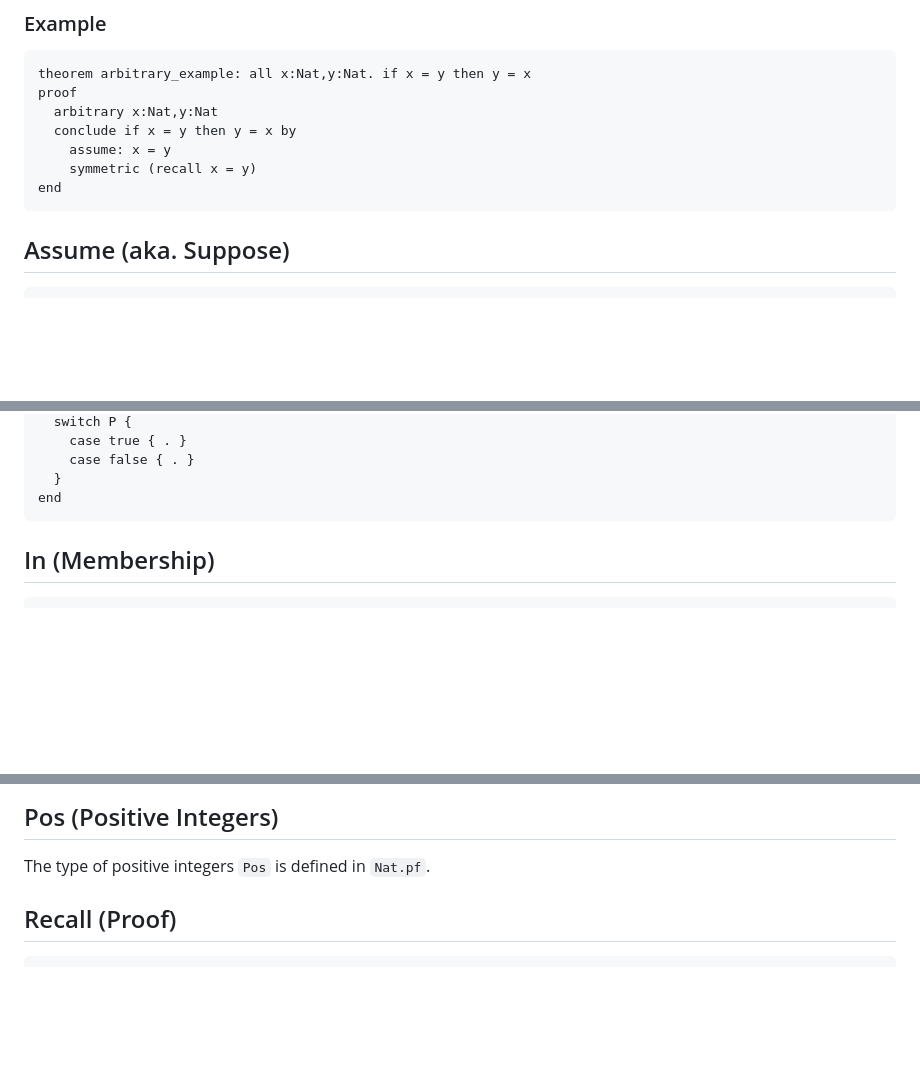
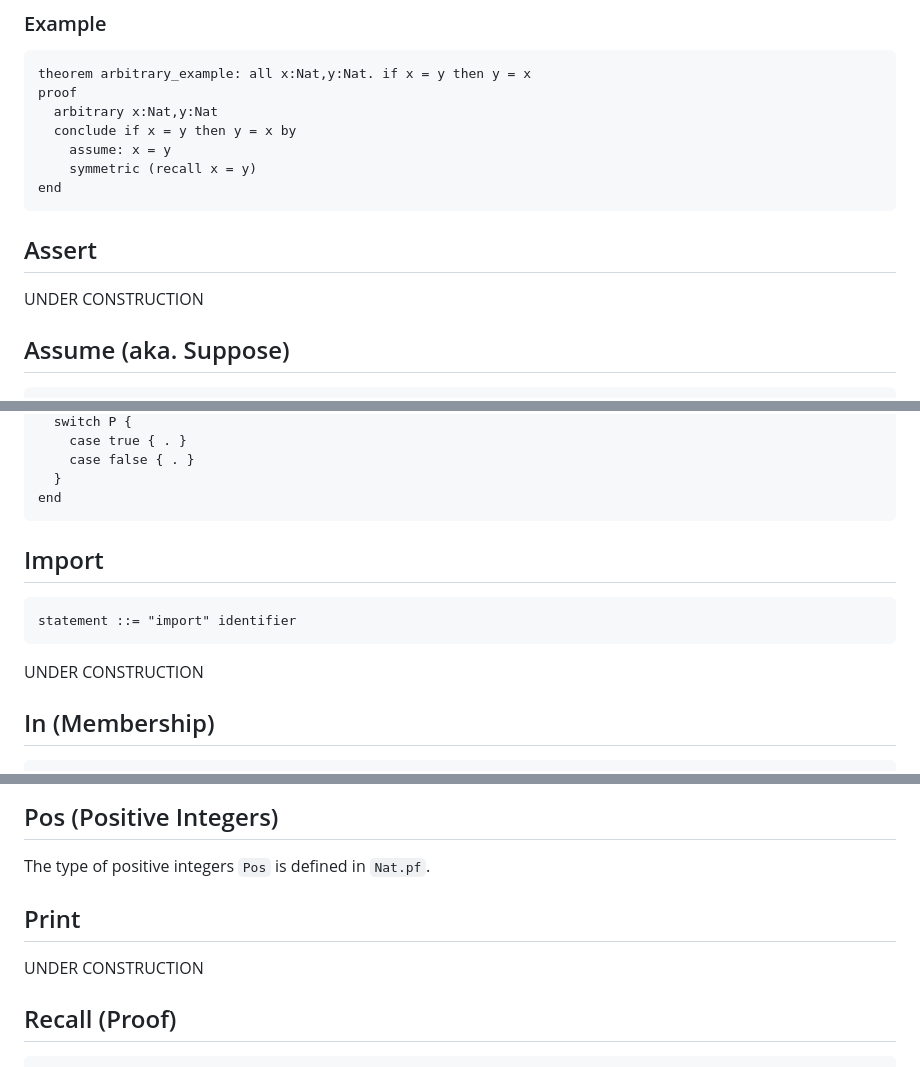
Before and after one commit to jsiek/deduce, a Markdown page: Reference.md, 3 parts joined by grey strips. GitHub-like rendering; blank space fills up the shorter version.

````diff
--- a/Reference.md
+++ b/Reference.md
@@ -239,6 +239,9 @@ proof
 end
 ```
 
+## Assert
+
+UNDER CONSTRUCTION
 
 ## Assume (aka. Suppose)
 
@@ -509,6 +537,14 @@ proof
   }
 end
 ```
+
+## Import
+
+```
+statement ::= "import" identifier
+```
+
+UNDER CONSTRUCTION
 
 ## In (Membership)
 
@@ -799,6 +835,11 @@ pattern ::= identifier "(" identifier_list ")"
 ## Pos (Positive Integers)
 
 The type of positive integers `Pos` is defined in `Nat.pf`.
+
+## Print
+
+UNDER CONSTRUCTION
+
 
 ## Recall (Proof)
 
````
Also changed, not shown: other parts of Reference.md (+30 -5 lines), README.md (+35 -0 lines).
